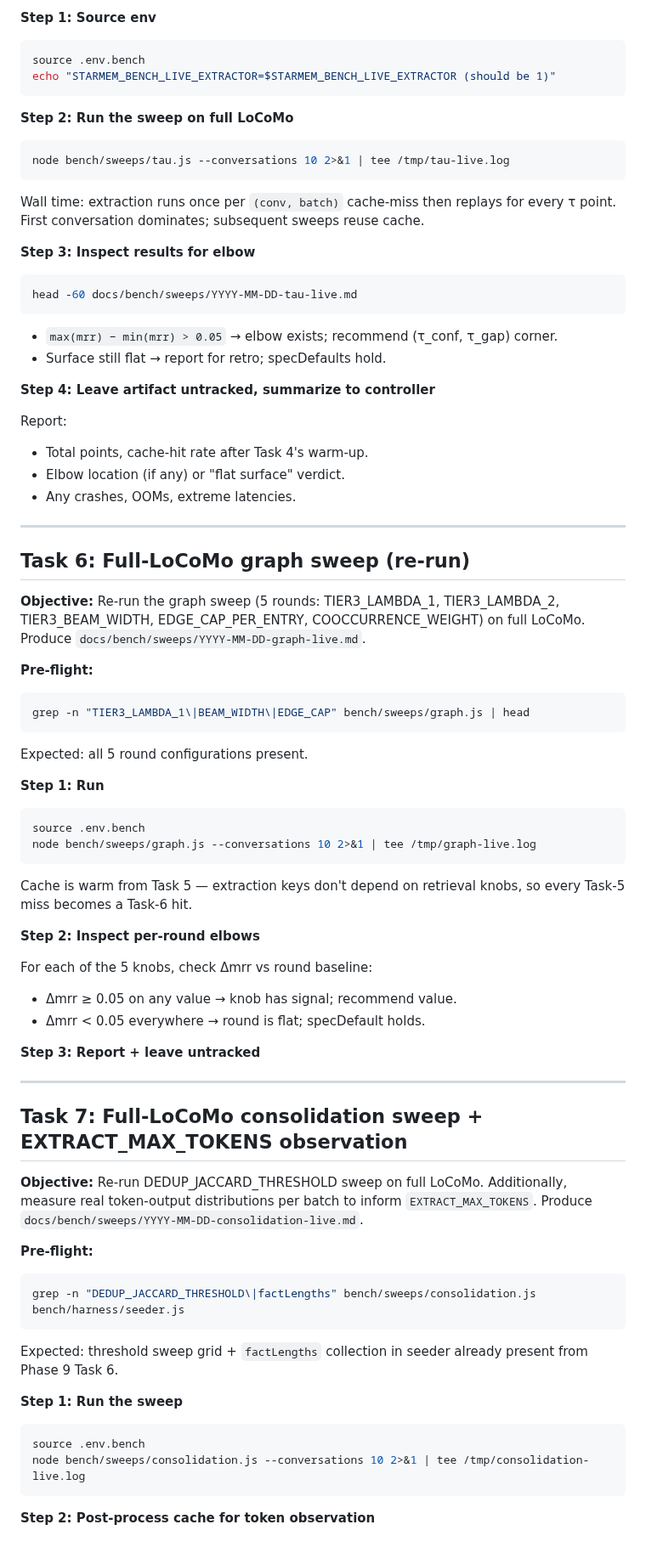
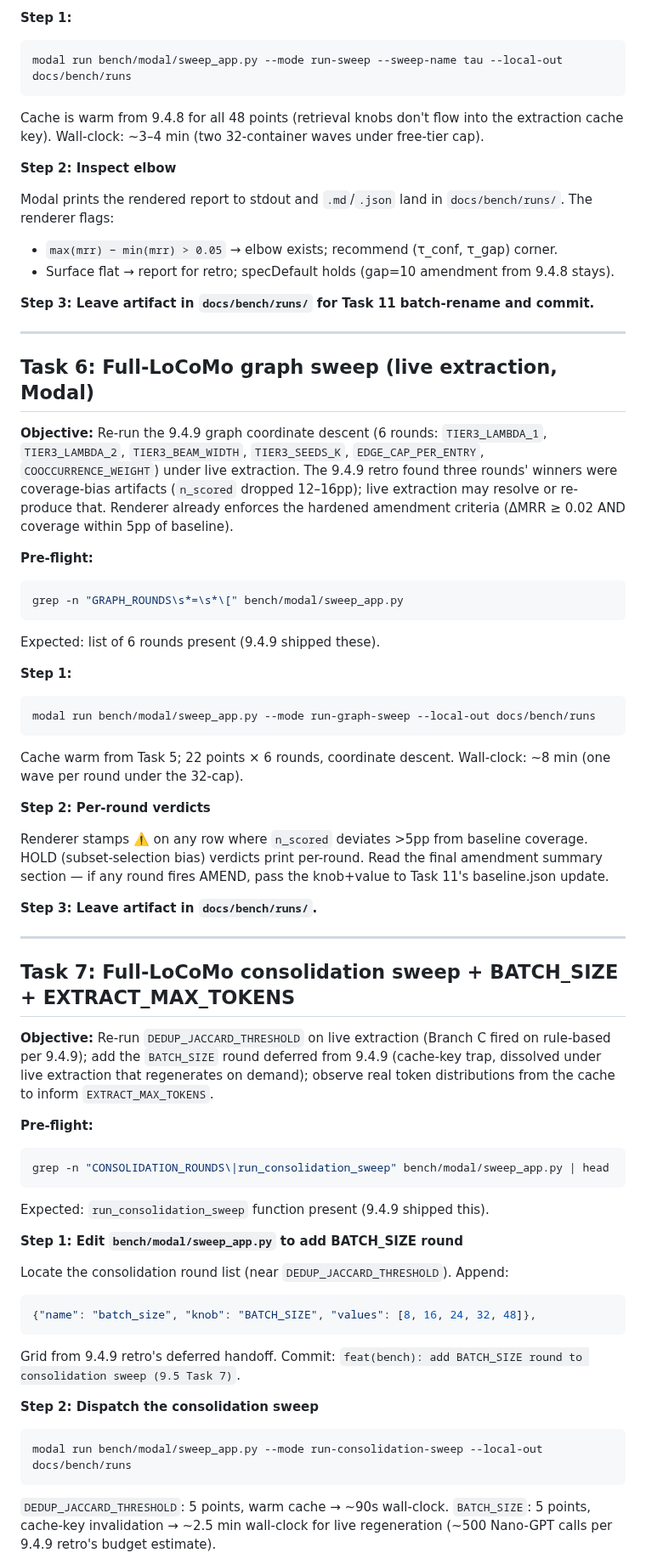
Before and after one commit to EvaL3n4/SillyTavern-STARmem, a Markdown page: docs/plans/phase-9-5-live-extraction.md, the part around one of its changes. Shown at 85% size. Drawn GitHub-style.

````diff
--- a/docs/plans/phase-9-5-live-extraction.md
+++ b/docs/plans/phase-9-5-live-extraction.md
@@ -922,82 +955,72 @@ Expected: sweep grid present (6 × 8 = 48 points from Phase 9).
 
-**Step 1: Source env**
-
+**Step 1:**
 ```bash
-source .env.bench
-echo "STARMEM_BENCH_LIVE_EXTRACTOR=$STARMEM_BENCH_LIVE_EXTRACTOR (should be 1)"
+modal run bench/modal/sweep_app.py --mode run-sweep --sweep-name tau --local-out docs/bench/runs
 ```
 
-**Step 2: Run the sweep on full LoCoMo**
+Cache is warm from 9.4.8 for all 48 points (retrieval knobs don't flow into the extraction cache key). Wall-clock: ~3–4 min (two 32-container waves under free-tier cap).
 
-```bash
-node bench/sweeps/tau.js --conversations 10 2>&1 | tee /tmp/tau-live.log
-```
+**Step 2: Inspect elbow**
 
-Wall time: extraction runs once per `(conv, batch)` cache-miss then replays for every τ point. First conversation dominates; subsequent sweeps reuse cache.
+Modal prints the rendered report to stdout and `.md`/`.json` land in `docs/bench/runs/`. The renderer flags:
+- `max(mrr) − min(mrr) > 0.05` → elbow exists; recommend (τ_conf, τ_gap) corner.
+- Surface flat → report for retro; specDefault holds (gap=10 amendment from 9.4.8 stays).
 
-**Step 3: Inspect results for elbow**
-
-```bash
-head -60 docs/bench/sweeps/YYYY-MM-DD-tau-live.md
-```
-
-- `max(mrr) − min(mrr) > 0.05` → elbow exists; recommend (τ_conf, τ_gap) corner.
-- Surface still flat → report for retro; specDefaults hold.
-
-**Step 4: Leave artifact untracked, summarize to controller**
-
-Report:
-- Total points, cache-hit rate after Task 4's warm-up.
-- Elbow location (if any) or "flat surface" verdict.
-- Any crashes, OOMs, extreme latencies.
+**Step 3: Leave artifact in `docs/bench/runs/` for Task 11 batch-rename and commit.**
 
 ---
 
-## Task 6: Full-LoCoMo graph sweep (re-run)
+## Task 6: Full-LoCoMo graph sweep (live extraction, Modal)
 
-**Objective:** Re-run the graph sweep (5 rounds: TIER3_LAMBDA_1, TIER3_LAMBDA_2, TIER3_BEAM_WIDTH, EDGE_CAP_PER_ENTRY, COOCCURRENCE_WEIGHT) on full LoCoMo. Produce `docs/bench/sweeps/YYYY-MM-DD-graph-live.md`.
+**Objective:** Re-run the 9.4.9 graph coordinate descent (6 rounds: `TIER3_LAMBDA_1`, `TIER3_LAMBDA_2`, `TIER3_BEAM_WIDTH`, `TIER3_SEEDS_K`, `EDGE_CAP_PER_ENTRY`, `COOCCURRENCE_WEIGHT`) under live extraction. The 9.4.9 retro found three rounds' winners were coverage-bias artifacts (`n_scored` dropped 12–16pp); live extraction may resolve or re-produce that. Renderer already enforces the hardened amendment criteria (ΔMRR ≥ 0.02 AND coverage within 5pp of baseline).
 
 **Pre-flight:**
 ```bash
-grep -n "TIER3_LAMBDA_1\|BEAM_WIDTH\|EDGE_CAP" bench/sweeps/graph.js | head
+grep -n "GRAPH_ROUNDS\s*=\s*\[" bench/modal/sweep_app.py
 ```
-Expected: all 5 round configurations present.
+Expected: list of 6 rounds present (9.4.9 shipped these).
 
-**Step 1: Run**
-
+**Step 1:**
 ```bash
-source .env.bench
-node bench/sweeps/graph.js --conversations 10 2>&1 | tee /tmp/graph-live.log
+modal run bench/modal/sweep_app.py --mode run-graph-sweep --local-out docs/bench/runs
 ```
 
-Cache is warm from Task 5 — extraction keys don't depend on retrieval knobs, so every Task-5 miss becomes a Task-6 hit.
+Cache warm from Task 5; 22 points × 6 rounds, coordinate descent. Wall-clock: ~8 min (one wave per round under the 32-cap).
 
-**Step 2: Inspect per-round elbows**
+**Step 2: Per-round verdicts**
 
-For each of the 5 knobs, check Δmrr vs round baseline:
-- Δmrr ≥ 0.05 on any value → knob has signal; recommend value.
-- Δmrr < 0.05 everywhere → round is flat; specDefault holds.
+Renderer stamps ⚠️ on any row where `n_scored` deviates >5pp from baseline coverage. HOLD (subset-selection bias) verdicts print per-round. Read the final amendment summary section — if any round fires AMEND, pass the knob+value to Task 11's baseline.json update.
 
-**Step 3: Report + leave untracked**
+**Step 3: Leave artifact in `docs/bench/runs/`.**
 
 ---
 
-## Task 7: Full-LoCoMo consolidation sweep + EXTRACT_MAX_TOKENS observation
+## Task 7: Full-LoCoMo consolidation sweep + BATCH_SIZE + EXTRACT_MAX_TOKENS
 
-**Objective:** Re-run DEDUP_JACCARD_THRESHOLD sweep on full LoCoMo. Additionally, measure real token-output distributions per batch to inform `EXTRACT_MAX_TOKENS`. Produce `docs/bench/sweeps/YYYY-MM-DD-consolidation-live.md`.
+**Objective:** Re-run `DEDUP_JACCARD_THRESHOLD` on live extraction (Branch C fired on rule-based per 9.4.9); add the `BATCH_SIZE` round deferred from 9.4.9 (cache-key trap, dissolved under live extraction that regenerates on demand); observe real token distributions from the cache to inform `EXTRACT_MAX_TOKENS`.
 
 **Pre-flight:**
 ```bash
-grep -n "DEDUP_JACCARD_THRESHOLD\|factLengths" bench/sweeps/consolidation.js bench/harness/seeder.js
+grep -n "CONSOLIDATION_ROUNDS\|run_consolidation_sweep" bench/modal/sweep_app.py | head
 ```
-Expected: threshold sweep grid + `factLengths` collection in seeder already present from Phase 9 Task 6.
+Expected: `run_consolidation_sweep` function present (9.4.9 shipped this).
 
-**Step 1: Run the sweep**
+**Step 1: Edit `bench/modal/sweep_app.py` to add BATCH_SIZE round**
+
+Locate the consolidation round list (near `DEDUP_JACCARD_THRESHOLD`). Append:
+
+```python
+{"name": "batch_size", "knob": "BATCH_SIZE", "values": [8, 16, 24, 32, 48]},
+```
+
+Grid from 9.4.9 retro's deferred handoff. Commit: `feat(bench): add BATCH_SIZE round to consolidation sweep (9.5 Task 7)`.
+
+**Step 2: Dispatch the consolidation sweep**
 
 ```bash
-source .env.bench
-node bench/sweeps/consolidation.js --conversations 10 2>&1 | tee /tmp/consolidation-live.log
+modal run bench/modal/sweep_app.py --mode run-consolidation-sweep --local-out docs/bench/runs
 ```
 
-**Step 2: Post-process cache for token observation**
+`DEDUP_JACCARD_THRESHOLD`: 5 points, warm cache → ~90s wall-clock.
+`BATCH_SIZE`: 5 points, cache-key invalidation → ~2.5 min wall-clock for live regeneration (~500 Nano-GPT calls per 9.4.9 retro's budget estimate).
 
````
Also changed, not shown: other parts of docs/plans/phase-9-5-live-extraction.md (+201 -387 lines).
